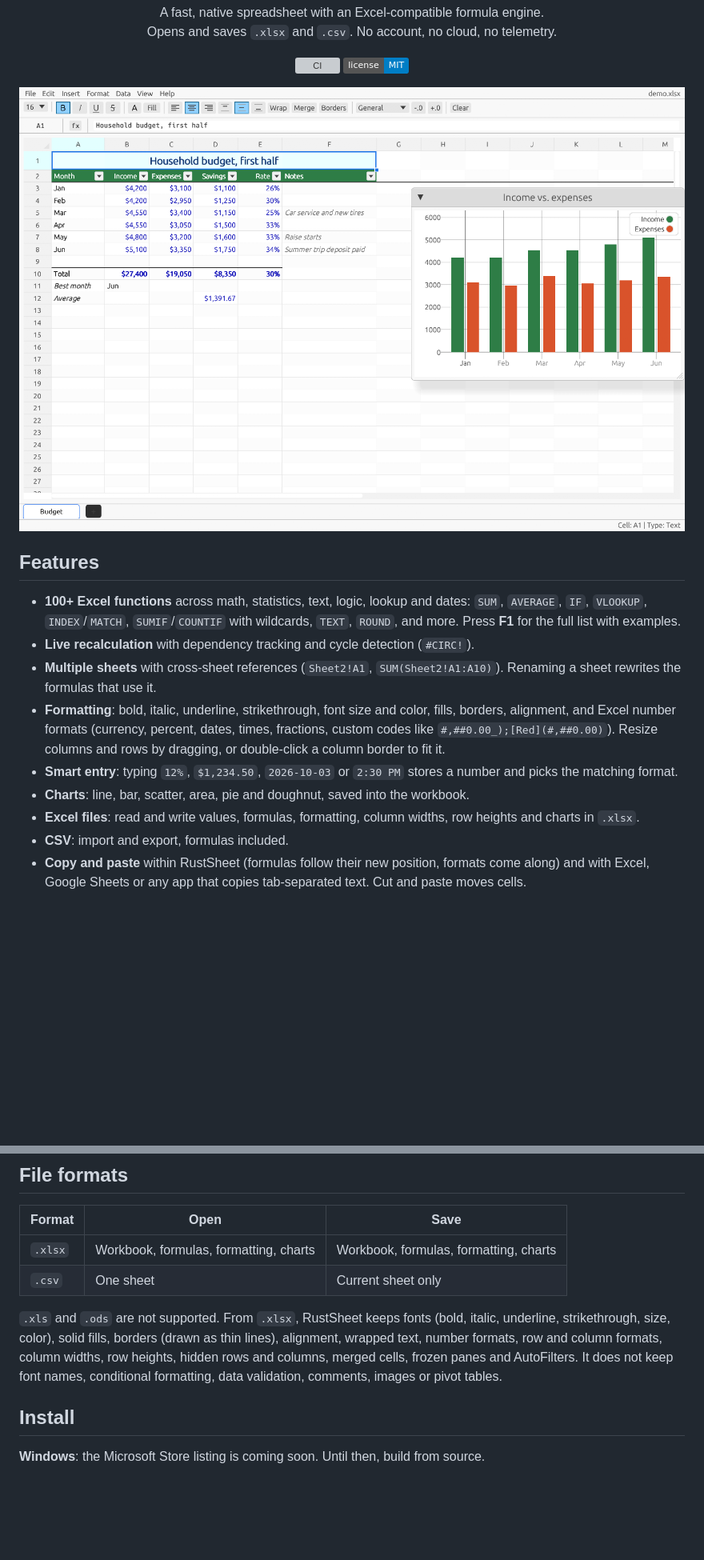
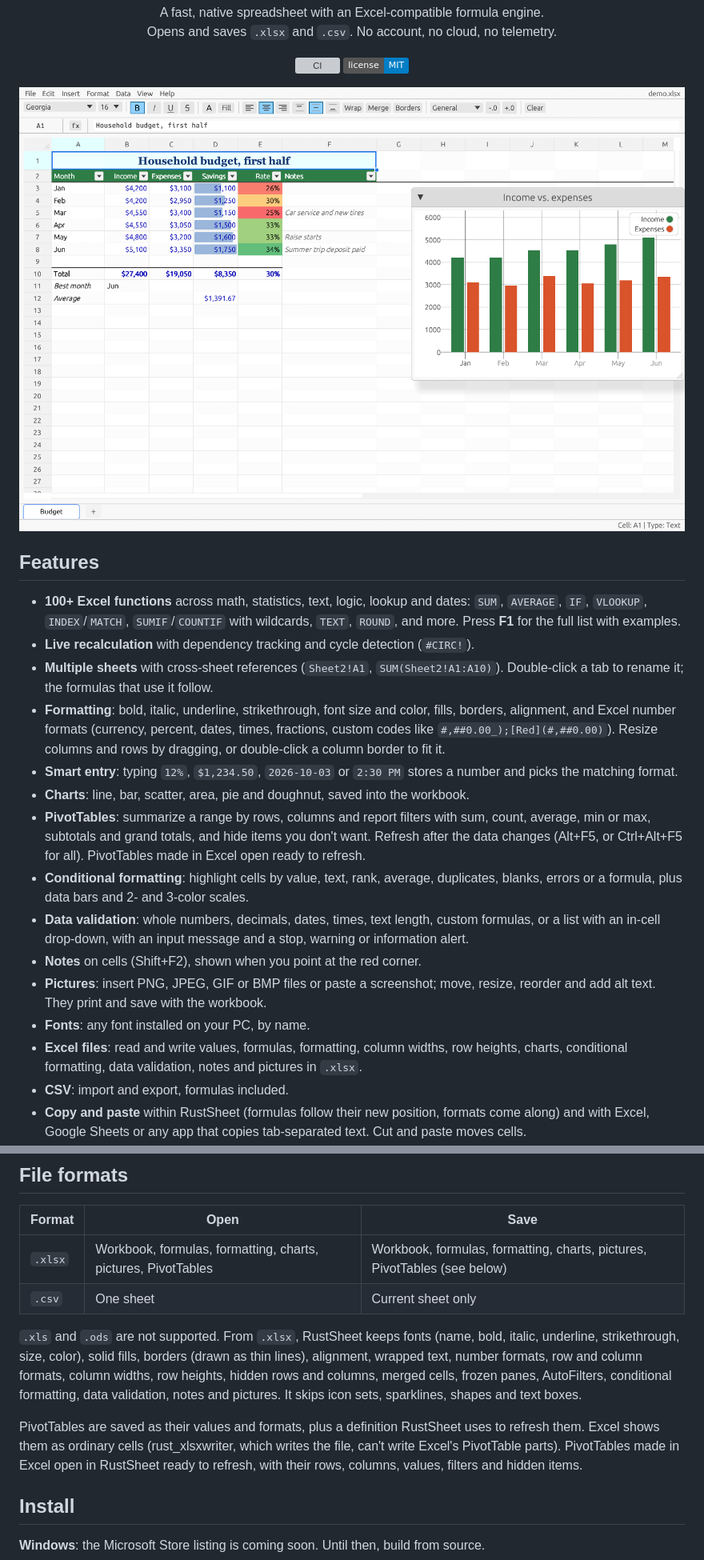
Before and after one commit to Divhanthelion/rustsheet, a Markdown page: README.md, 2 parts joined by grey strips. Shown at 80% size. Drawn GitHub-style; pictures changed too: assets/screenshot.png; badges without logos; blank space fills up the shorter version; grey boxes are pictures that could not be loaded.

```diff
--- a/README.md
+++ b/README.md
@@ -20,11 +20,17 @@
 
 - **100+ Excel functions** across math, statistics, text, logic, lookup and dates: `SUM`, `AVERAGE`, `IF`, `VLOOKUP`, `INDEX`/`MATCH`, `SUMIF`/`COUNTIF` with wildcards, `TEXT`, `ROUND`, and more. Press **F1** for the full list with examples.
 - **Live recalculation** with dependency tracking and cycle detection (`#CIRC!`).
-- **Multiple sheets** with cross-sheet references (`Sheet2!A1`, `SUM(Sheet2!A1:A10)`). Renaming a sheet rewrites the formulas that use it.
+- **Multiple sheets** with cross-sheet references (`Sheet2!A1`, `SUM(Sheet2!A1:A10)`). Double-click a tab to rename it; the formulas that use it follow.
 - **Formatting**: bold, italic, underline, strikethrough, font size and color, fills, borders, alignment, and Excel number formats (currency, percent, dates, times, fractions, custom codes like `#,##0.00_);[Red](#,##0.00)`). Resize columns and rows by dragging, or double-click a column border to fit it.
 - **Smart entry**: typing `12%`, `$1,234.50`, `2026-10-03` or `2:30 PM` stores a number and picks the matching format.
 - **Charts**: line, bar, scatter, area, pie and doughnut, saved into the workbook.
-- **Excel files**: read and write values, formulas, formatting, column widths, row heights and charts in `.xlsx`.
+- **PivotTables**: summarize a range by rows, columns and report filters with sum, count, average, min or max, subtotals and grand totals, and hide items you don't want. Refresh after the data changes (Alt+F5, or Ctrl+Alt+F5 for all). PivotTables made in Excel open ready to refresh.
+- **Conditional formatting**: highlight cells by value, text, rank, average, duplicates, blanks, errors or a formula, plus data bars and 2- and 3-color scales.
+- **Data validation**: whole numbers, decimals, dates, times, text length, custom formulas, or a list with an in-cell drop-down, with an input message and a stop, warning or information alert.
+- **Notes** on cells (Shift+F2), shown when you point at the red corner.
+- **Pictures**: insert PNG, JPEG, GIF or BMP files or paste a screenshot; move, resize, reorder and add alt text. They print and save with the workbook.
+- **Fonts**: any font installed on your PC, by name.
+- **Excel files**: read and write values, formulas, formatting, column widths, row heights, charts, conditional formatting, data validation, notes and pictures in `.xlsx`.
 - **CSV**: import and export, formulas included.
 - **Copy and paste** within RustSheet (formulas follow their new position, formats come along) and with Excel, Google Sheets or any app that copies tab-separated text. Cut and paste moves cells.
 - **Full-size sheets**: Excel's 1,048,576 rows by 16,384 columns, with scrollbars and Excel-style navigation (Ctrl+Arrow, Ctrl+End, Ctrl+A).
@@ -48,10 +54,12 @@
 
 | Format | Open | Save |
 |--------|------|------|
-| `.xlsx` | Workbook, formulas, formatting, charts | Workbook, formulas, formatting, charts |
+| `.xlsx` | Workbook, formulas, formatting, charts, pictures, PivotTables | Workbook, formulas, formatting, charts, pictures, PivotTables (see below) |
 | `.csv` | One sheet | Current sheet only |
 
-`.xls` and `.ods` are not supported. From `.xlsx`, RustSheet keeps fonts (bold, italic, underline, strikethrough, size, color), solid fills, borders (drawn as thin lines), alignment, wrapped text, number formats, row and column formats, column widths, row heights, hidden rows and columns, merged cells, frozen panes and AutoFilters. It does not keep font names, conditional formatting, data validation, comments, images or pivot tables.
+`.xls` and `.ods` are not supported. From `.xlsx`, RustSheet keeps fonts (name, bold, italic, underline, strikethrough, size, color), solid fills, borders (drawn as thin lines), alignment, wrapped text, number formats, row and column formats, column widths, row heights, hidden rows and columns, merged cells, frozen panes, AutoFilters, conditional formatting, data validation, notes and pictures. It skips icon sets, sparklines, shapes and text boxes.
+
+PivotTables are saved as their values and formats, plus a definition RustSheet uses to refresh them. Excel shows them as ordinary cells (rust_xlsxwriter, which writes the file, can't write Excel's PivotTable parts). PivotTables made in Excel open in RustSheet ready to refresh, with their rows, columns, values, filters and hidden items.
 
 ## Install
 
```
Also changed, not shown: other parts of README.md (+6 -2 lines), packaging/windows/STORE.md (+20 -16 lines), assets/screenshot-dark.png, assets/screenshot-filter.png, assets/screenshot-pivot.png (added), 7 other files.
